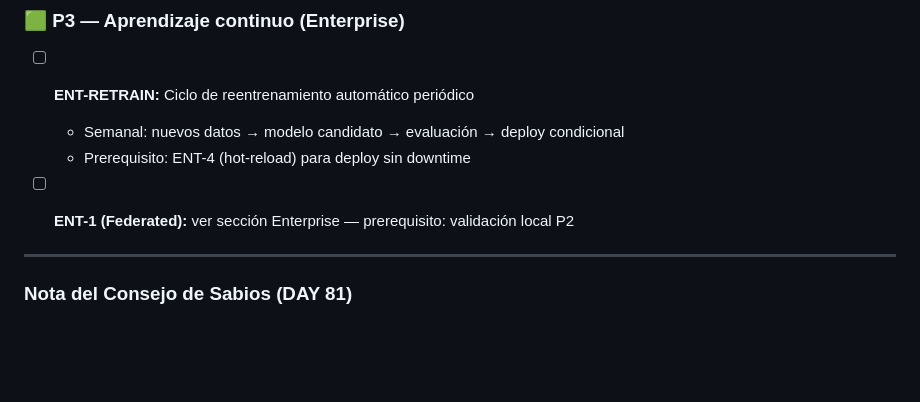
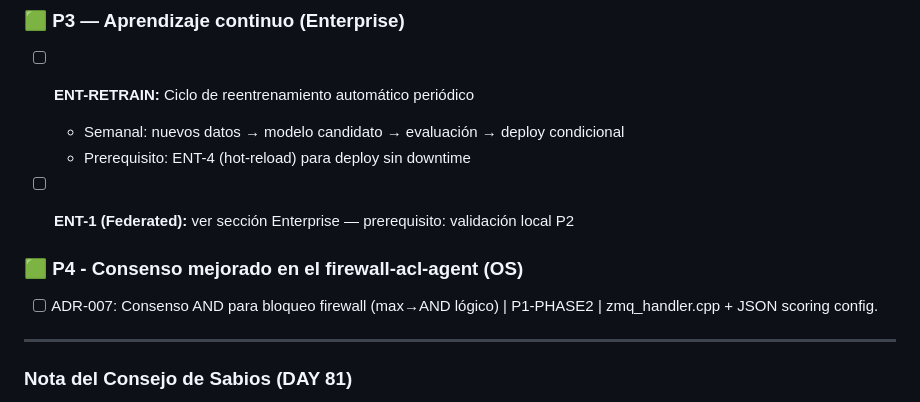
Before and after one commit to alonsoir/test-zeromq-c-, a Markdown page: docs/BACKLOG.md, the part around the change. GitHub-like rendering; blank space fills up the shorter version.

Commit message:
Added ADR-007

```diff
--- a/docs/BACKLOG.md
+++ b/docs/BACKLOG.md
@@ -218,6 +218,9 @@ producción. Ver `docs/engineering_decisions/DAY81_ml_training_data_analysis.md`
 
 - [ ] **ENT-1 (Federated):** ver sección Enterprise — prerequisito: validación local P2
 
+### 🟩 P4 - Consenso mejorado en el firewall-acl-agent (OS)
+- [ ] ADR-007: Consenso AND para bloqueo firewall (max→AND lógico) | P1-PHASE2 | zmq_handler.cpp + JSON scoring config.
+
 ---
 
 ### Nota del Consejo de Sabios (DAY 81)
```
Also changed, not shown: PROMPT_CONTINUE_CLAUDE.md (+1 -0 lines).
